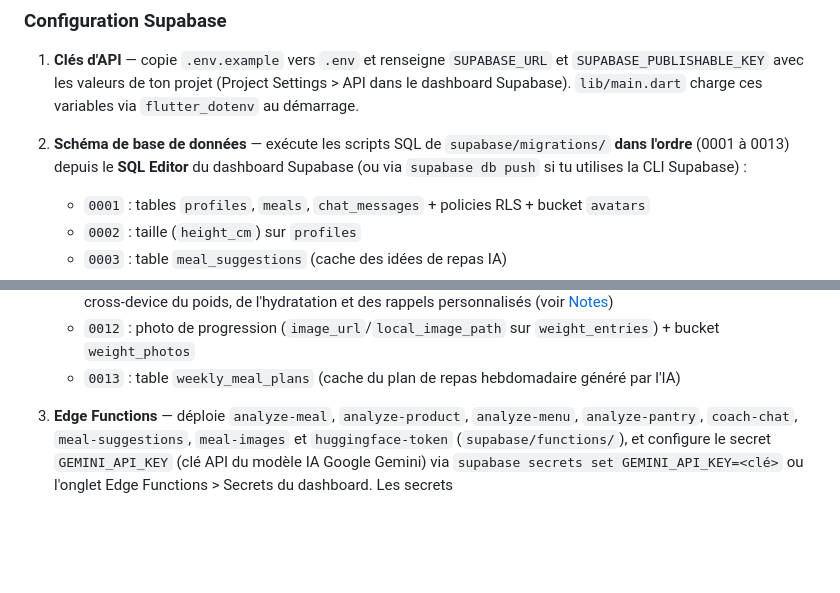
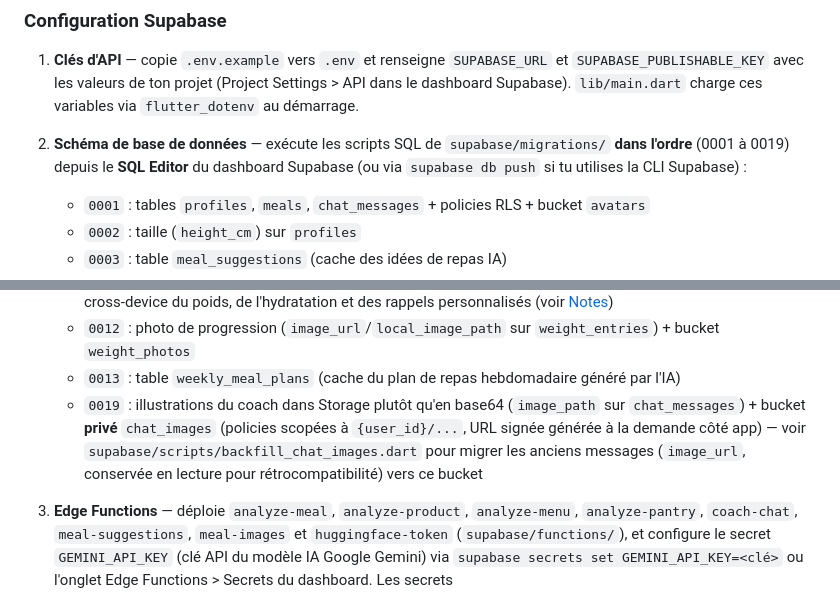
Before and after one commit to bagus-full-stack/ai-heath-chef, a Markdown page: README.md, 2 parts joined by grey strips. GitHub-like rendering; blank space fills up the shorter version.

Commit message:
Documente la migration 0019 et le bucket chat_images dans le README
Ajoute l'entrée 0019 à la liste des migrations (format identique aux
entrées existantes) et met à jour la plage de migrations à exécuter
(0001 à 0019).

```diff
--- a/README.md
+++ b/README.md
@@ -136,7 +136,7 @@ flutter pub get
 ### Configuration Supabase
 
 1. **Clés d'API** — copie `.env.example` vers `.env` et renseigne `SUPABASE_URL` et `SUPABASE_PUBLISHABLE_KEY` avec les valeurs de ton projet (Project Settings > API dans le dashboard Supabase). `lib/main.dart` charge ces variables via `flutter_dotenv` au démarrage.
-2. **Schéma de base de données** — exécute les scripts SQL de `supabase/migrations/` **dans l'ordre** (0001 à 0013) depuis le **SQL Editor** du dashboard Supabase (ou via `supabase db push` si tu utilises la CLI Supabase) :
+2. **Schéma de base de données** — exécute les scripts SQL de `supabase/migrations/` **dans l'ordre** (0001 à 0019) depuis le **SQL Editor** du dashboard Supabase (ou via `supabase db push` si tu utilises la CLI Supabase) :
    - `0001` : tables `profiles`, `meals`, `chat_messages` + policies RLS + bucket `avatars`
    - `0002` : taille (`height_cm`) sur `profiles`
    - `0003` : table `meal_suggestions` (cache des idées de repas IA)
@@ -150,6 +150,7 @@ flutter pub get
    - `0011` : tables `weight_entries`, `hydration_entries` et `custom_reminders_backup` — synchronisation cross-device du poids, de l'hydratation et des rappels personnalisés (voir [Notes](#notes))
    - `0012` : photo de progression (`image_url`/`local_image_path` sur `weight_entries`) + bucket `weight_photos`
    - `0013` : table `weekly_meal_plans` (cache du plan de repas hebdomadaire généré par l'IA)
+   - `0019` : illustrations du coach dans Storage plutôt qu'en base64 (`image_path` sur `chat_messages`) + bucket **privé** `chat_images` (policies scopées à `{user_id}/...`, URL signée générée à la demande côté app) — voir `supabase/scripts/backfill_chat_images.dart` pour migrer les anciens messages (`image_url`, conservée en lecture pour rétrocompatibilité) vers ce bucket
 3. **Edge Functions** — déploie `analyze-meal`, `analyze-product`, `analyze-menu`, `analyze-pantry`, `coach-chat`, `meal-suggestions`, `meal-images` et `huggingface-token` (`supabase/functions/`), et configure le secret `GEMINI_API_KEY` (clé API du modèle IA Google Gemini) via `supabase secrets set GEMINI_API_KEY=<clé>` ou l'onglet Edge Functions > Secrets du dashboard. Les secrets `SUPABASE_URL`/`SUPABASE_ANON_KEY`/`SUPABASE_SERVICE_ROLE_KEY` utilisés pour les quotas sont injectés automatiquement par Supabase, rien à configurer pour eux.
    - Chaque fonction est **autonome** (aucun import relatif vers `_shared/`) : un simple copier-coller de son `index.ts` dans l'éditeur du Dashboard Supabase suffit à la déployer/redéployer, sans erreur de bundling.
 4. **Illustrations des idées de repas (optionnel, 100% gratuit)** — `meal-images` génère une image IA par suggestion, en cascade entre deux fournisseurs gratuits :
```
